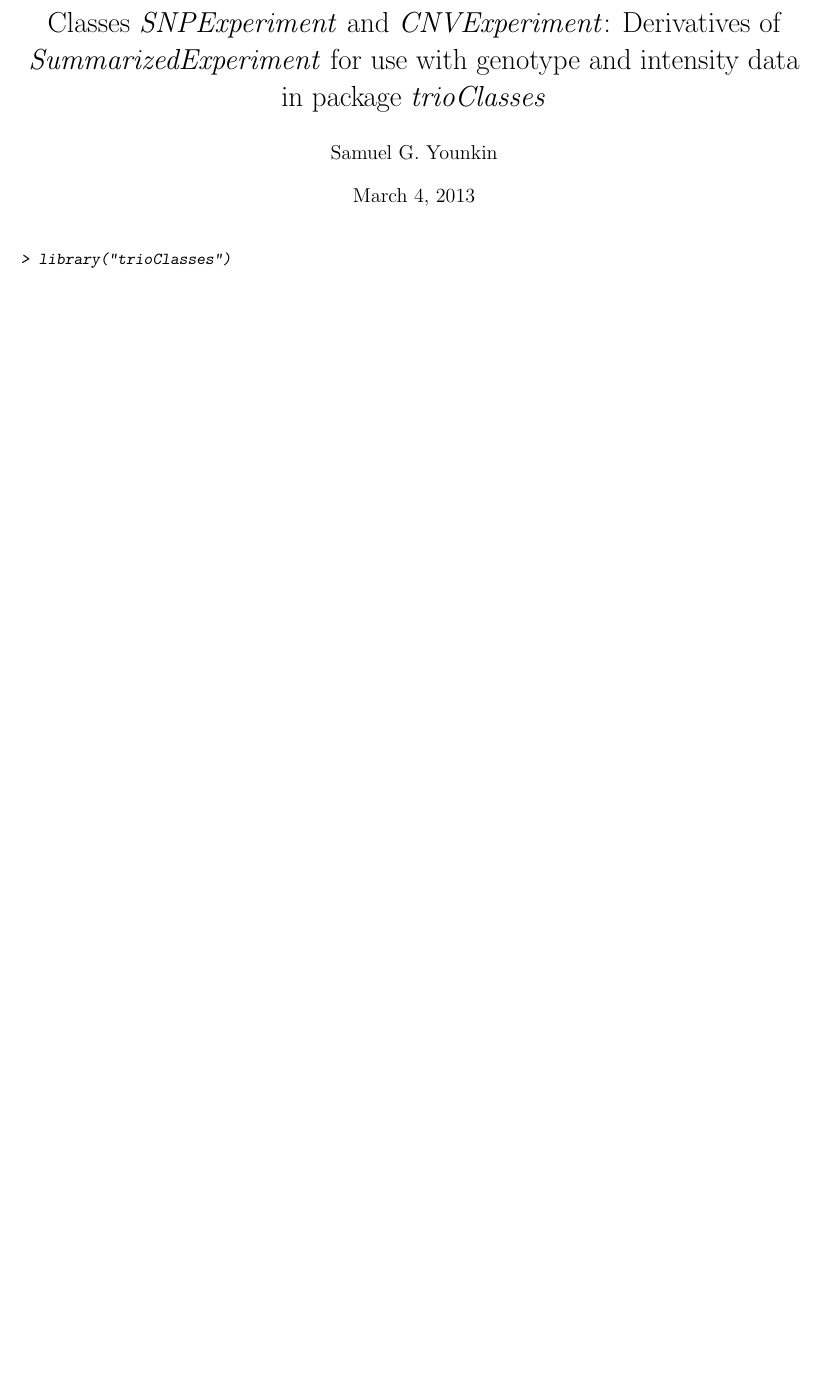
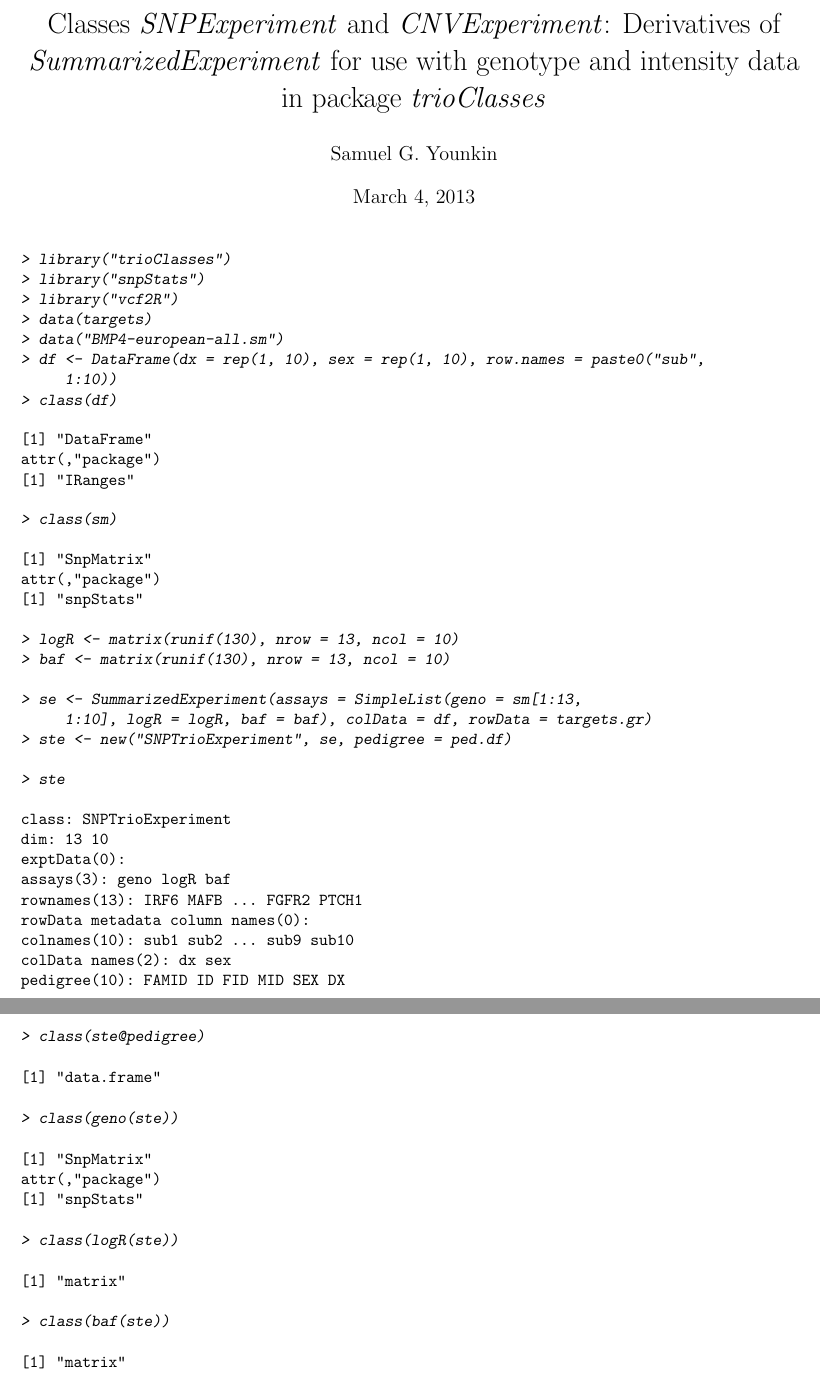
Before and after one commit to syounkin/Trioconductor, a LaTeX document (vignettes/trioClasses.tex): part of the page before the commit and two parts of pages 1 and 2 of 2 after it, the two joined at a grey line, cut so that both start at the same text, the shorter picture padded with empty space. Compiled offline with pdfLaTeX.

```diff
--- a/vignettes/trioClasses.tex
+++ b/vignettes/trioClasses.tex
@@ -17,3 +17,81 @@
 \begin{Schunk}
 \begin{Sinput}
 > library("trioClasses")
+> library("snpStats")
+> library("vcf2R")
+> data(targets)
+> data("BMP4-european-all.sm")
+> df <- DataFrame(dx = rep(1, 10), sex = rep(1, 10), row.names = paste0("sub",
+     1:10))
+> class(df)
+\end{Sinput}
+\begin{Soutput}
+[1] "DataFrame"
+attr(,"package")
+[1] "IRanges"
+\end{Soutput}
+\begin{Sinput}
+> class(sm)
+\end{Sinput}
+\begin{Soutput}
+[1] "SnpMatrix"
+attr(,"package")
+[1] "snpStats"
+\end{Soutput}
+\begin{Sinput}
+> logR <- matrix(runif(130), nrow = 13, ncol = 10)
+> baf <- matrix(runif(130), nrow = 13, ncol = 10)
+\end{Sinput}
+\end{Schunk}
+\begin{Schunk}
+\begin{Sinput}
+> se <- SummarizedExperiment(assays = SimpleList(geno = sm[1:13,
+     1:10], logR = logR, baf = baf), colData = df, rowData = targets.gr)
+> ste <- new("SNPTrioExperiment", se, pedigree = ped.df)
+\end{Sinput}
+\end{Schunk}
+\begin{Schunk}
+\begin{Sinput}
+> ste
+\end{Sinput}
+\begin{Soutput}
+class: SNPTrioExperiment
+dim: 13 10
+exptData(0):
+assays(3): geno logR baf
+rownames(13): IRF6 MAFB ... FGFR2 PTCH1
+rowData metadata column names(0):
+colnames(10): sub1 sub2 ... sub9 sub10
+colData names(2): dx sex
+pedigree(10): FAMID ID FID MID SEX DX
+\end{Soutput}
+\end{Schunk}
+\begin{Schunk}
+\begin{Sinput}
+> class(ste@pedigree)
+\end{Sinput}
+\begin{Soutput}
+[1] "data.frame"
+\end{Soutput}
+\begin{Sinput}
+> class(geno(ste))
+\end{Sinput}
+\begin{Soutput}
+[1] "SnpMatrix"
+attr(,"package")
+[1] "snpStats"
+\end{Soutput}
+\begin{Sinput}
+> class(logR(ste))
+\end{Sinput}
+\begin{Soutput}
+[1] "matrix"
+\end{Soutput}
+\begin{Sinput}
+> class(baf(ste))
+\end{Sinput}
+\begin{Soutput}
+[1] "matrix"
+\end{Soutput}
+\end{Schunk}
+\end{document}
```
Also changed, not shown: vignettes/trioClasses.pdf, 6 other files.
